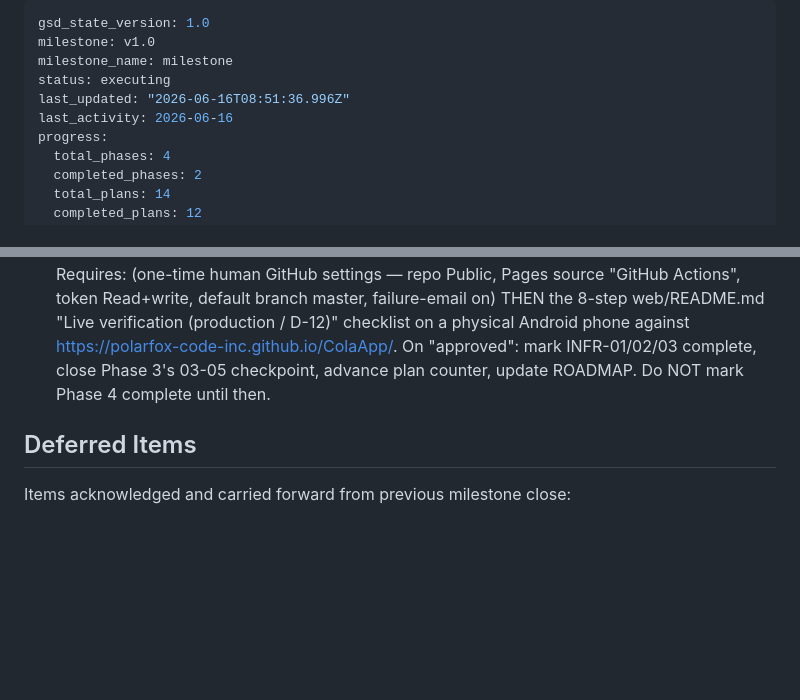
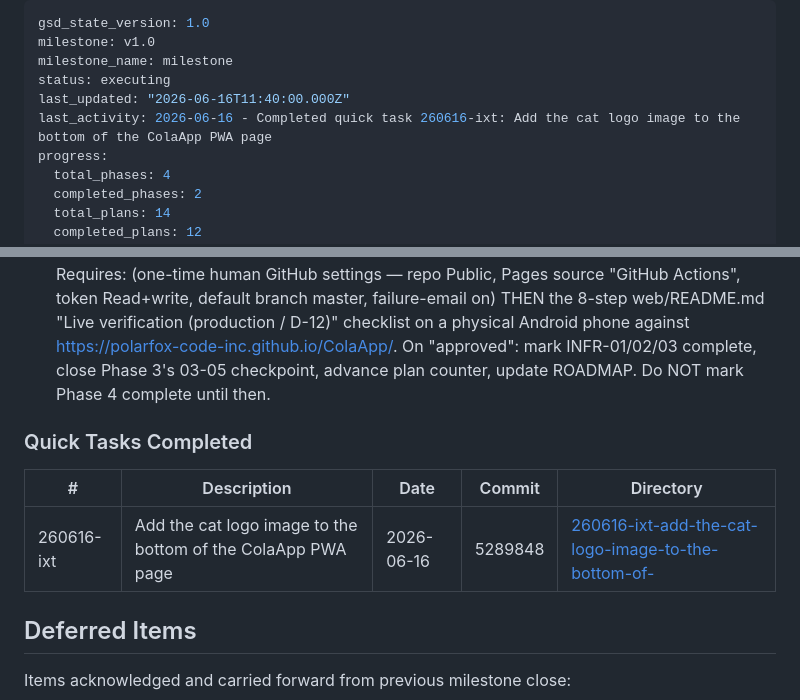
Before and after one commit to Polarfox-code-inc/ColaApp, a Markdown page: .planning/STATE.md, 2 parts joined by grey strips. Rendered like a GitHub page; blank space fills up the shorter version.

Commit message:
docs(quick-260616-ixt): Add the cat logo image to the bottom of the ColaApp PWA page

```diff
--- a/.planning/STATE.md
+++ b/.planning/STATE.md
@@ -3,8 +3,8 @@ gsd_state_version: 1.0
 milestone: v1.0
 milestone_name: milestone
 status: executing
-last_updated: "2026-06-16T08:51:36.996Z"
-last_activity: 2026-06-16
+last_updated: "2026-06-16T11:40:00.000Z"
+last_activity: 2026-06-16 - Completed quick task 260616-ixt: Add the cat logo image to the bottom of the ColaApp PWA page
 progress:
   total_phases: 4
   completed_phases: 2
@@ -104,6 +104,12 @@ None yet.
 - [Phase 04 L-1/Open Q1] A GITHUB_TOKEN bot commit may not reliably reset GitHub's 60-day scheduled-workflow inactivity timer; Plan 02 should surface as a checkpoint:human-verify (accept residual risk vs a gh workflow enable/API touch)
 - [Phase 04-03 OPEN human-verify gate] Task 2 real-device live acceptance is NOT done. Requires: (one-time human GitHub settings — repo Public, Pages source "GitHub Actions", token Read+write, default branch master, failure-email on) THEN the 8-step web/README.md "Live verification (production / D-12)" checklist on a physical Android phone against https://polarfox-code-inc.github.io/ColaApp/. On "approved": mark INFR-01/02/03 complete, close Phase 3's 03-05 checkpoint, advance plan counter, update ROADMAP. Do NOT mark Phase 4 complete until then.
 
+### Quick Tasks Completed
+
+| # | Description | Date | Commit | Directory |
+|---|-------------|------|--------|-----------|
+| 260616-ixt | Add the cat logo image to the bottom of the ColaApp PWA page | 2026-06-16 | 5289848 | [260616-ixt-add-the-cat-logo-image-to-the-bottom-of-](./quick/260616-ixt-add-the-cat-logo-image-to-the-bottom-of-/) |
+
 ## Deferred Items
 
 Items acknowledged and carried forward from previous milestone close:
```
Also changed, not shown: 2 other files.
